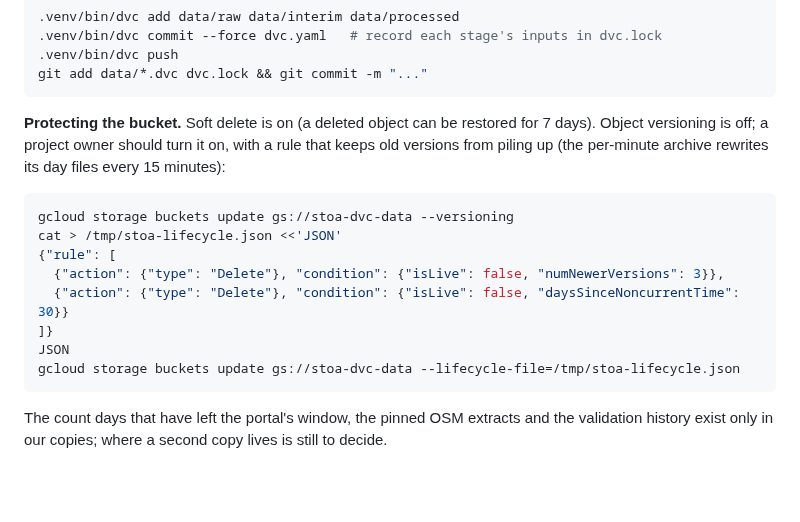
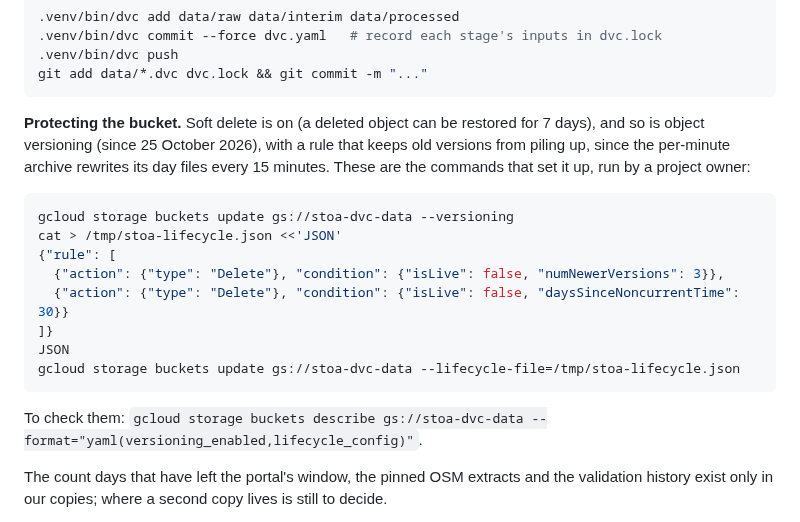
Before and after one commit to romit-basak/Stoa, a Markdown page: README.md, the part around the change. Rendered like a GitHub page; blank space fills up the shorter version.

Commit message:
Recorded that bucket versioning and the old-version cleanup rule are on.

````diff
--- a/README.md
+++ b/README.md
@@ -62,7 +62,7 @@ The pipeline's `dvc_push` task saves and uploads a new version after every run t
 git add data/*.dvc dvc.lock && git commit -m "..."
 ```
 
-**Protecting the bucket.** Soft delete is on (a deleted object can be restored for 7 days). Object versioning is off; a project owner should turn it on, with a rule that keeps old versions from piling up (the per-minute archive rewrites its day files every 15 minutes):
+**Protecting the bucket.** Soft delete is on (a deleted object can be restored for 7 days), and so is object versioning (since 25 October 2026), with a rule that keeps old versions from piling up, since the per-minute archive rewrites its day files every 15 minutes. These are the commands that set it up, run by a project owner:
 
 ```bash
 gcloud storage buckets update gs://stoa-dvc-data --versioning
@@ -74,6 +74,8 @@ cat > /tmp/stoa-lifecycle.json <<'JSON'
 JSON
 gcloud storage buckets update gs://stoa-dvc-data --lifecycle-file=/tmp/stoa-lifecycle.json
 ```
+
+To check them: `gcloud storage buckets describe gs://stoa-dvc-data --format="yaml(versioning_enabled,lifecycle_config)"`.
 
 The count days that have left the portal's window, the pinned OSM extracts and the validation history exist only in our copies; where a second copy lives is still to decide.
 
````
Also changed, not shown: docs/pipeline/gaps_and_changes.md (+1 -1 lines).
